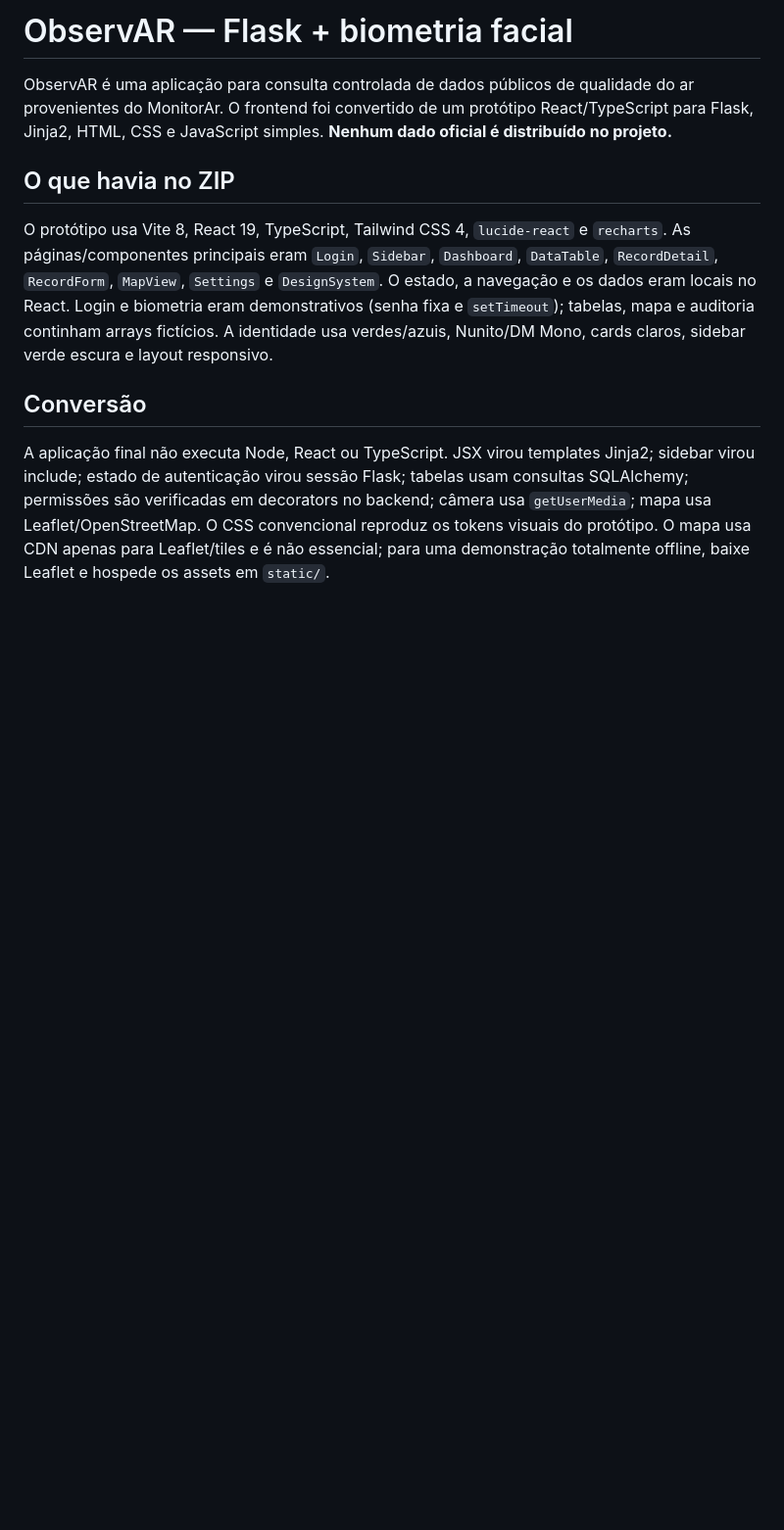
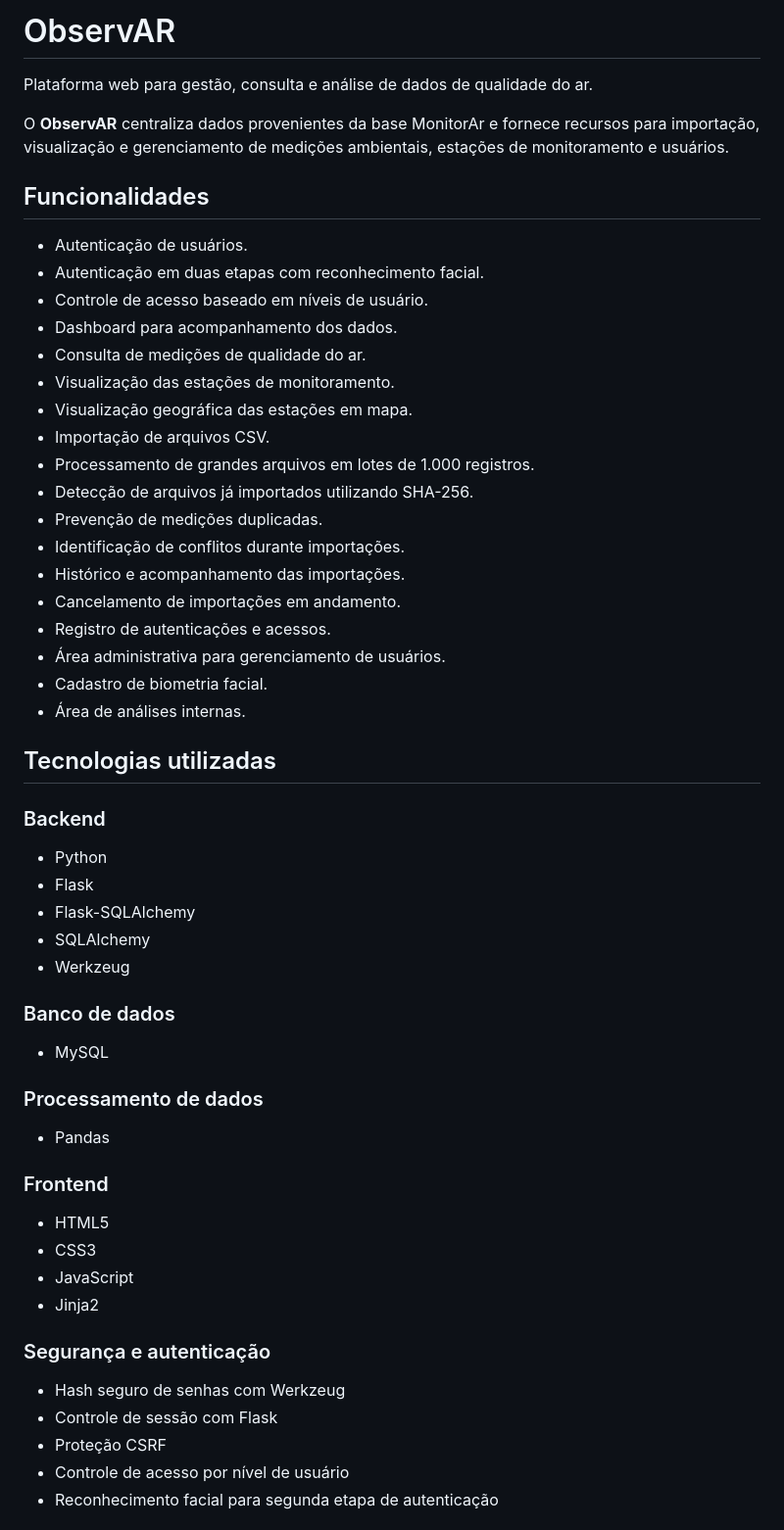
Before and after one commit to Maria-Borelli/ObservAR, a Markdown page: README.md, the part around one of its changes. Shown at 98% size. GitHub-like rendering; blank space fills up the shorter version.

Commit message:
Revise README with updated project details
Updated the README.md to reflect new features, technologies, and project structure.

```diff
--- a/README.md
+++ b/README.md
@@ -1,9 +1,60 @@
-# ObservAR — Flask + biometria facial
+# ObservAR
 
-ObservAR é uma aplicação para consulta controlada de dados públicos de qualidade do ar provenientes do MonitorAr. O frontend foi convertido de um protótipo React/TypeScript para Flask, Jinja2, HTML, CSS e JavaScript simples. **Nenhum dado oficial é distribuído no projeto.**
+Plataforma web para gestão, consulta e análise de dados de qualidade do ar.
 
-## O que havia no ZIP
-O protótipo usa Vite 8, React 19, TypeScript, Tailwind CSS 4, `lucide-react` e `recharts`. As páginas/componentes principais eram `Login`, `Sidebar`, `Dashboard`, `DataTable`, `RecordDetail`, `RecordForm`, `MapView`, `Settings` e `DesignSystem`. O estado, a navegação e os dados eram locais no React. Login e biometria eram demonstrativos (senha fixa e `setTimeout`); tabelas, mapa e auditoria continham arrays fictícios. A identidade usa verdes/azuis, Nunito/DM Mono, cards claros, sidebar verde escura e layout responsivo.
+O **ObservAR** centraliza dados provenientes da base MonitorAr e fornece recursos para importação, visualização e gerenciamento de medições ambientais, estações de monitoramento e usuários.
 
-## Conversão
-A aplicação final não executa Node, React ou TypeScript. JSX virou templates Jinja2; sidebar virou include; estado de autenticação virou sessão Flask; tabelas usam consultas SQLAlchemy; permissões são verificadas em decorators no backend; câmera usa `getUserMedia`; mapa usa Leaflet/OpenStreetMap. O CSS convencional reproduz os tokens visuais do protótipo. O mapa usa CDN apenas para Leaflet/tiles e é não essencial; para uma demonstração totalmente offline, baixe Leaflet e hospede os assets em `static/`.
+## Funcionalidades
+
+- Autenticação de usuários.
+- Autenticação em duas etapas com reconhecimento facial.
+- Controle de acesso baseado em níveis de usuário.
+- Dashboard para acompanhamento dos dados.
+- Consulta de medições de qualidade do ar.
+- Visualização das estações de monitoramento.
+- Visualização geográfica das estações em mapa.
+- Importação de arquivos CSV.
+- Processamento de grandes arquivos em lotes de 1.000 registros.
+- Detecção de arquivos já importados utilizando SHA-256.
+- Prevenção de medições duplicadas.
+- Identificação de conflitos durante importações.
+- Histórico e acompanhamento das importações.
+- Cancelamento de importações em andamento.
+- Registro de autenticações e acessos.
+- Área administrativa para gerenciamento de usuários.
+- Cadastro de biometria facial.
+- Área de análises internas.
+
+## Tecnologias utilizadas
+
+### Backend
+
+- Python
+- Flask
+- Flask-SQLAlchemy
+- SQLAlchemy
+- Werkzeug
+
+### Banco de dados
+
+- MySQL
+
+### Processamento de dados
+
+- Pandas
+
+### Frontend
+
+- HTML5
+- CSS3
+- JavaScript
+- Jinja2
+
+### Segurança e autenticação
+
+- Hash seguro de senhas com Werkzeug
+- Controle de sessão com Flask
+- Proteção CSRF
+- Controle de acesso por nível de usuário
+- Reconhecimento facial para segunda etapa de autenticação
+
```
Also changed, not shown: other parts of README.md (+175 -57 lines).
